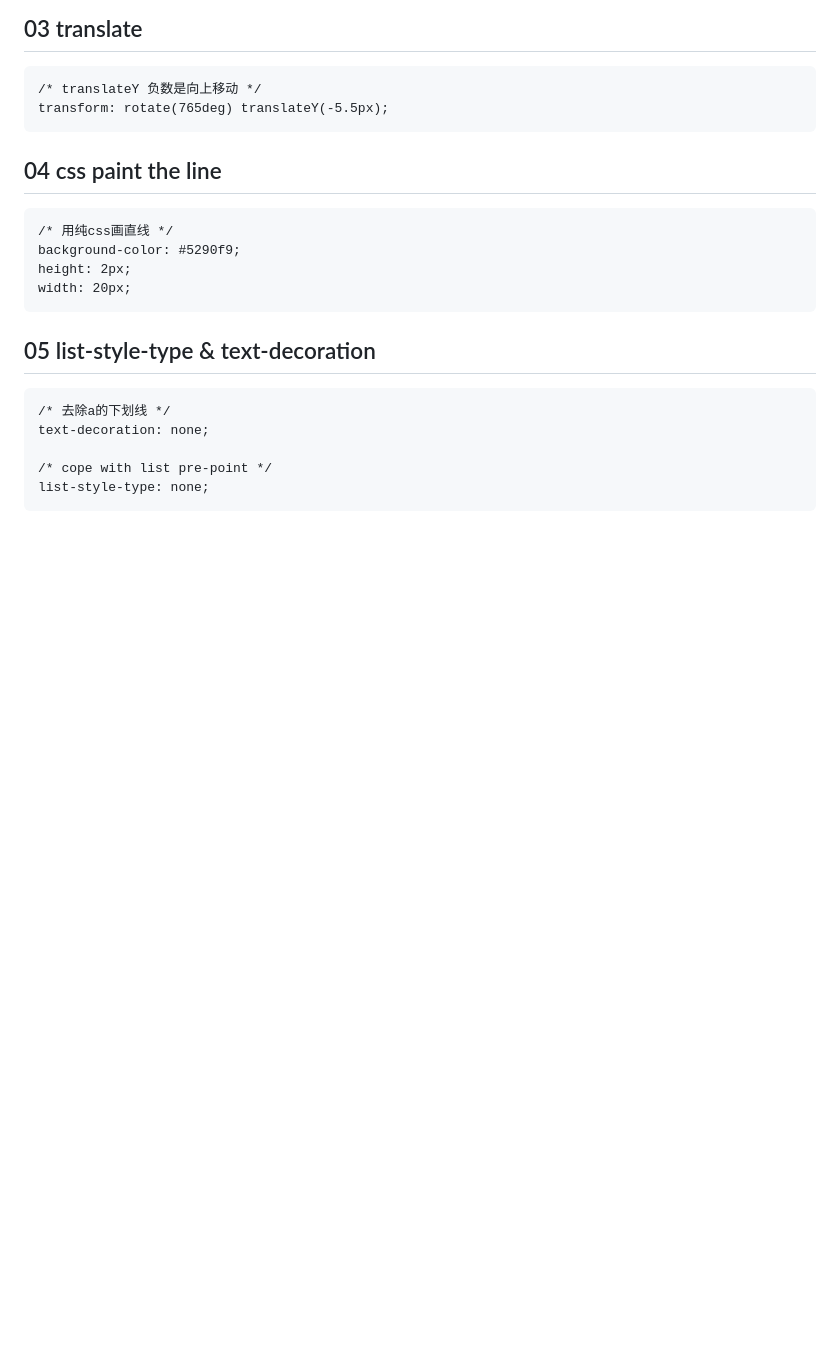
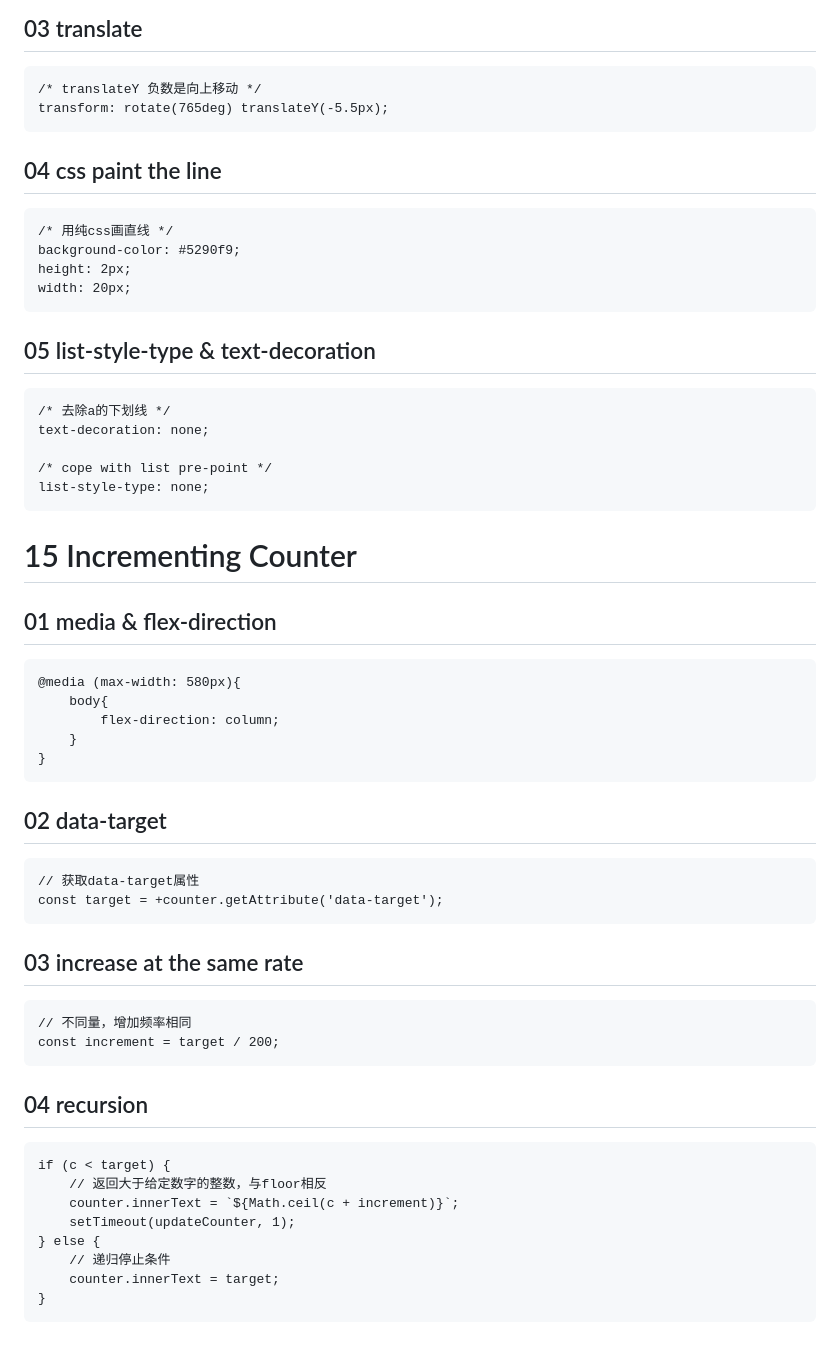
Before and after one commit to minghl/50Projects, a Markdown page: 50 project.md, the part around the change. GitHub-like rendering; blank space fills up the shorter version.

Commit message:
Incrementing Counter

````diff
--- a/50 project.md
+++ b/50 project.md
@@ -535,3 +535,42 @@ text-decoration: none;
 /* cope with list pre-point */
 list-style-type: none;
 ```
+
+# 15 Incrementing Counter
+
+## 01 media & flex-direction
+
+```
+@media (max-width: 580px){
+    body{
+        flex-direction: column;
+    }
+}
+```
+
+## 02 data-target
+
+```
+// 获取data-target属性
+const target = +counter.getAttribute('data-target');
+```
+
+## 03 increase at the same rate
+
+```
+// 不同量，增加频率相同
+const increment = target / 200;
+```
+
+## 04 recursion
+
+```
+if (c < target) {
+    // 返回大于给定数字的整数，与floor相反
+    counter.innerText = `${Math.ceil(c + increment)}`;
+    setTimeout(updateCounter, 1);
+} else {
+    // 递归停止条件
+    counter.innerText = target;
+}
+```
````
